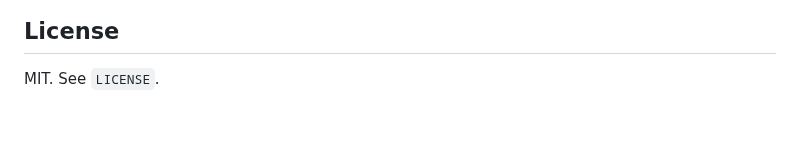
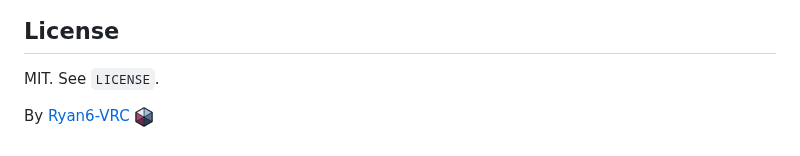
Before and after one commit to Ryan6-VRC/vrc-mesh-optimizer, a Markdown page: README.md, the part around one of its changes. Rendered like a GitHub page; pictures changed too: Documentation~/images/ryan6-mark.png (added); blank space fills up the shorter version.

Commit message:
Add component icon, README logo and SVG sources

```diff
--- a/README.md
+++ b/README.md
@@ -36,3 +38,5 @@ Nothing has been copied from these projects; a `NOTICE` file will carry the lice
 ## License
 
 MIT. See `LICENSE`.
+
+By [Ryan6-VRC](https://github.com/Ryan6-VRC) <img src="Documentation~/images/ryan6-mark.png" width="20" height="20" alt="Ryan6-VRC mark">
```
Also changed, not shown: other parts of README.md (+2 -0 lines), Documentation~/images/mesh-optimizer.png (added), 6 other files.
